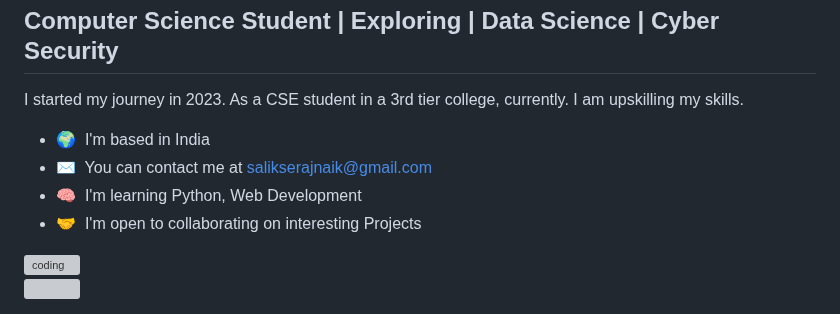
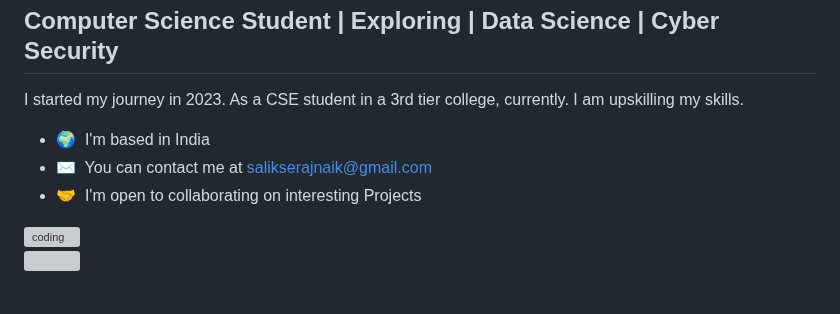
Before and after one commit to n4itr0-07/Testing-Repo, a Markdown page: README.md, the part around the change. Drawn GitHub-style; grey boxes are pictures that could not be loaded.

```diff
--- a/README.md
+++ b/README.md
@@ -11,7 +11,6 @@ I started my journey in 2023. As a CSE student in a 3rd tier college, currently.
 
 * 🌍  I'm based in India
 * ✉️  You can contact me at [salikserajnaik@gmail.com](mailto:salikserajnaik@gmail.com)
-* 🧠  I'm learning Python, Web Development
 * 🤝  I'm open to collaborating on interesting Projects
 
 <img align="right" alt="coding" width= "400" src="https://user-images.githubusercontent.com/74038190/229223263-cf2e4b07-2615-4f87-9c38-e37600f8381a.gif">
```
